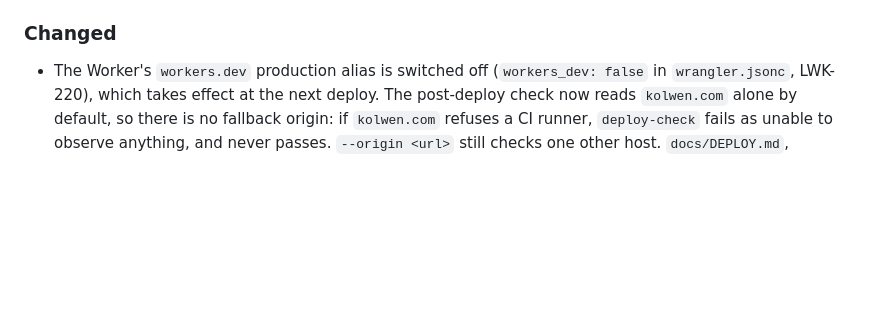
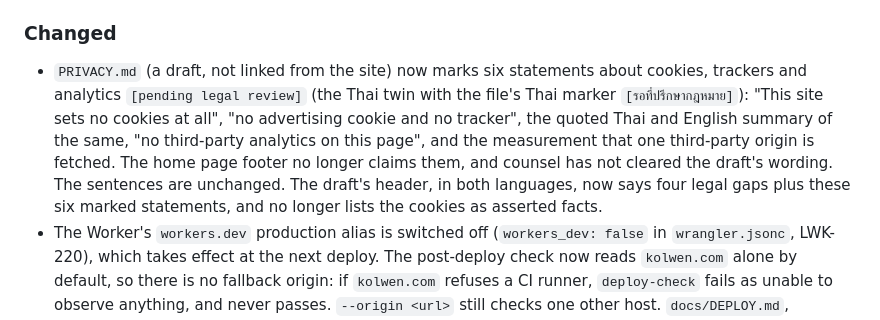
Before and after one commit to TheColliery/Kolwen, a Markdown page: CHANGELOG.md, the part around the change. Rendered like a GitHub page; blank space fills up the shorter version.

```diff
--- a/CHANGELOG.md
+++ b/CHANGELOG.md
@@ -118,6 +118,13 @@ the pointer to it.
 
 ### Changed
 
+- `PRIVACY.md` (a draft, not linked from the site) now marks six statements about cookies, trackers
+  and analytics `[pending legal review]` (the Thai twin with the file's Thai marker `[รอที่ปรึกษากฎหมาย]`):
+  "This site sets no cookies at all", "no advertising cookie and no tracker", the quoted Thai and English
+  summary of the same, "no third-party analytics on this page", and the measurement that one third-party
+  origin is fetched. The home page footer no longer claims them, and counsel has not cleared the
+  draft's wording. The sentences are unchanged. The draft's header, in both languages, now says four
+  legal gaps plus these six marked statements, and no longer lists the cookies as asserted facts.
 - The Worker's `workers.dev` production alias is switched off (`workers_dev: false` in `wrangler.jsonc`,
   LWK-220), which takes effect at the next deploy. The post-deploy check now reads `kolwen.com` alone
   by default, so there is no fallback origin: if `kolwen.com` refuses a CI runner, `deploy-check` fails
```
Also changed, not shown: PRIVACY.md (+14 -10 lines).
